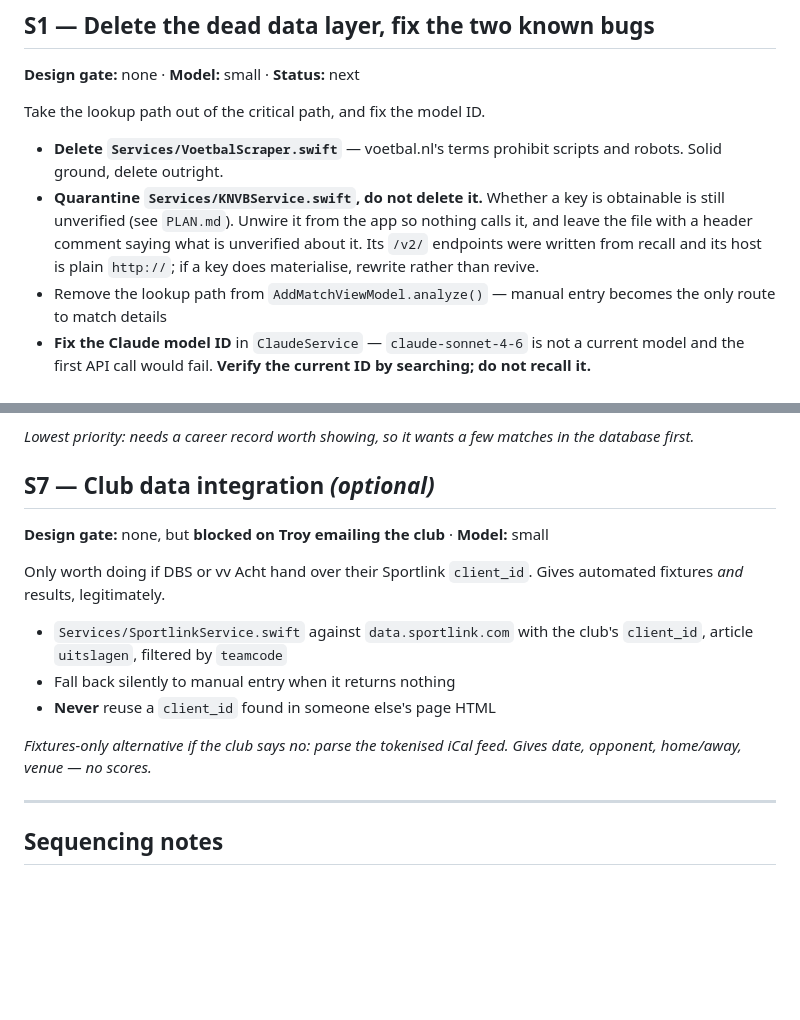
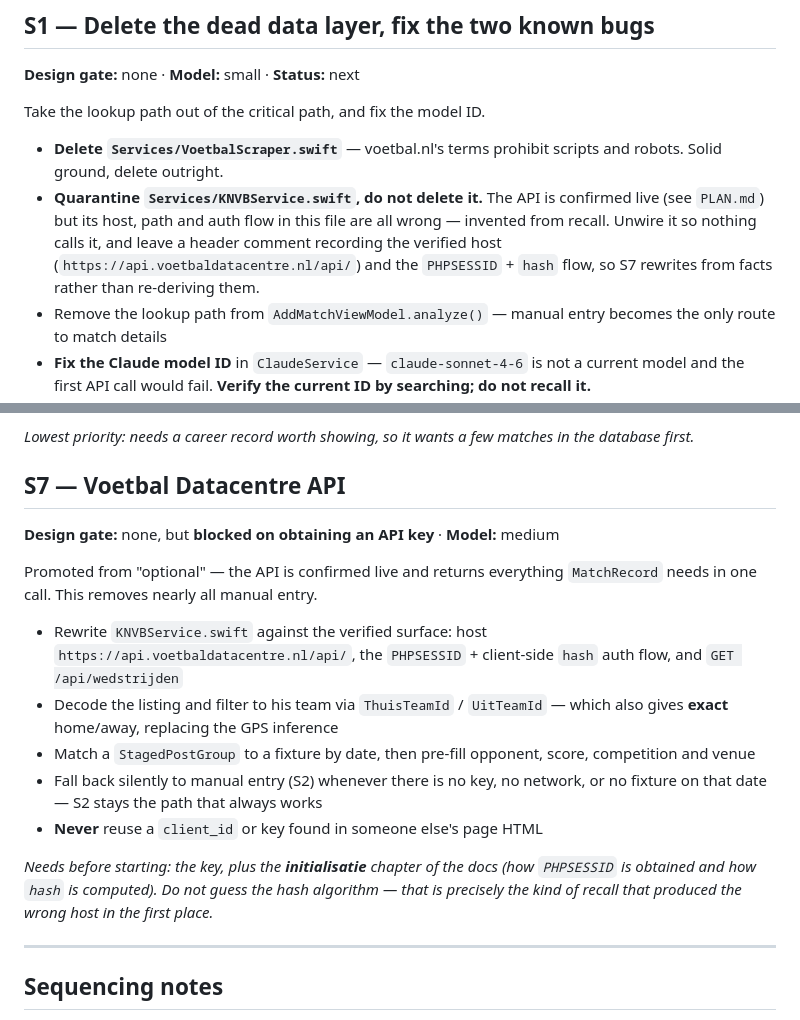
Before and after one commit to troykyo/gaplab, a Markdown page: docs/SPRINTS.md, 2 parts joined by grey strips. GitHub-like rendering; blank space fills up the shorter version.

```diff
--- a/docs/SPRINTS.md
+++ b/docs/SPRINTS.md
@@ -19,11 +19,12 @@ Take the lookup path out of the critical path, and fix the model ID.
 
 - **Delete `Services/VoetbalScraper.swift`** — voetbal.nl's terms prohibit
   scripts and robots. Solid ground, delete outright.
-- **Quarantine `Services/KNVBService.swift`, do not delete it.** Whether a key
-  is obtainable is still unverified (see `PLAN.md`). Unwire it from the app so
-  nothing calls it, and leave the file with a header comment saying what is
-  unverified about it. Its `/v2/` endpoints were written from recall and its
-  host is plain `http://`; if a key does materialise, rewrite rather than revive.
+- **Quarantine `Services/KNVBService.swift`, do not delete it.** The API is
+  confirmed live (see `PLAN.md`) but its host, path and auth flow in this file
+  are all wrong — invented from recall. Unwire it so nothing calls it, and
+  leave a header comment recording the verified host
+  (`https://api.voetbaldatacentre.nl/api/`) and the `PHPSESSID` + `hash` flow,
+  so S7 rewrites from facts rather than re-deriving them.
 - Remove the lookup path from `AddMatchViewModel.analyze()` — manual entry
   becomes the only route to match details
 - **Fix the Claude model ID** in `ClaudeService` — `claude-sonnet-4-6` is not a
@@ -103,19 +104,27 @@ and A cannot be built responsibly before it lands.
 *Lowest priority: needs a career record worth showing, so it wants a few
 matches in the database first.*
 
-## S7 — Club data integration *(optional)*
-**Design gate:** none, but **blocked on Troy emailing the club** · **Model:** small
+## S7 — Voetbal Datacentre API
+**Design gate:** none, but **blocked on obtaining an API key** · **Model:** medium
 
-Only worth doing if DBS or vv Acht hand over their Sportlink `client_id`.
-Gives automated fixtures *and* results, legitimately.
+Promoted from "optional" — the API is confirmed live and returns everything
+`MatchRecord` needs in one call. This removes nearly all manual entry.
 
-- `Services/SportlinkService.swift` against `data.sportlink.com` with the
-  club's `client_id`, article `uitslagen`, filtered by `teamcode`
-- Fall back silently to manual entry when it returns nothing
-- **Never** reuse a `client_id` found in someone else's page HTML
+- Rewrite `KNVBService.swift` against the verified surface: host
+  `https://api.voetbaldatacentre.nl/api/`, the `PHPSESSID` + client-side `hash`
+  auth flow, and `GET /api/wedstrijden`
+- Decode the listing and filter to his team via `ThuisTeamId` / `UitTeamId` —
+  which also gives **exact** home/away, replacing the GPS inference
+- Match a `StagedPostGroup` to a fixture by date, then pre-fill opponent,
+  score, competition and venue
+- Fall back silently to manual entry (S2) whenever there is no key, no network,
+  or no fixture on that date — S2 stays the path that always works
+- **Never** reuse a `client_id` or key found in someone else's page HTML
 
-*Fixtures-only alternative if the club says no: parse the tokenised iCal feed.
-Gives date, opponent, home/away, venue — no scores.*
+*Needs before starting: the key, plus the **initialisatie** chapter of the docs
+(how `PHPSESSID` is obtained and how `hash` is computed). Do not guess the hash
+algorithm — that is precisely the kind of recall that produced the wrong host
+in the first place.*
 
 ---
 
```
Also changed, not shown: docs/PLAN.md (+38 -18 lines), docs/STATE.md (+14 -10 lines).
